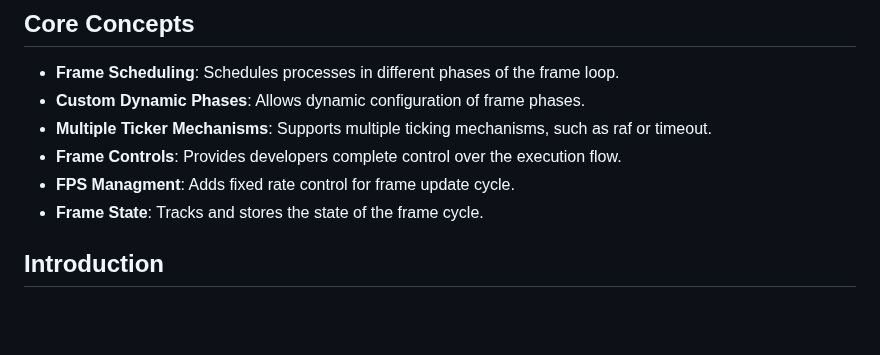
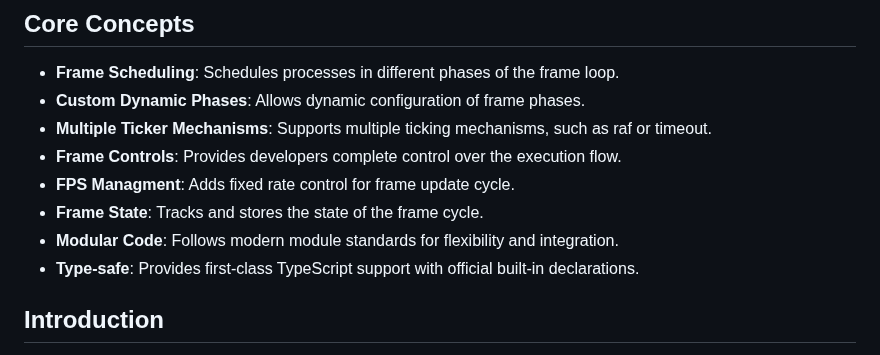
Before and after one commit to hypernym-studio/frame, a Markdown page: README.md, the part around the change. Rendered like a GitHub page; blank space fills up the shorter version.

Commit message:
docs: update core concepts info

```diff
--- a/README.md
+++ b/README.md
@@ -41,6 +41,8 @@
 - **Frame Controls**: Provides developers complete control over the execution flow.
 - **FPS Managment**: Adds fixed rate control for frame update cycle.
 - **Frame State**: Tracks and stores the state of the frame cycle.
+- **Modular Code**: Follows modern module standards for flexibility and integration.
+- **Type-safe**: Provides first-class TypeScript support with official built-in declarations.
 
 ## Introduction
 
```
